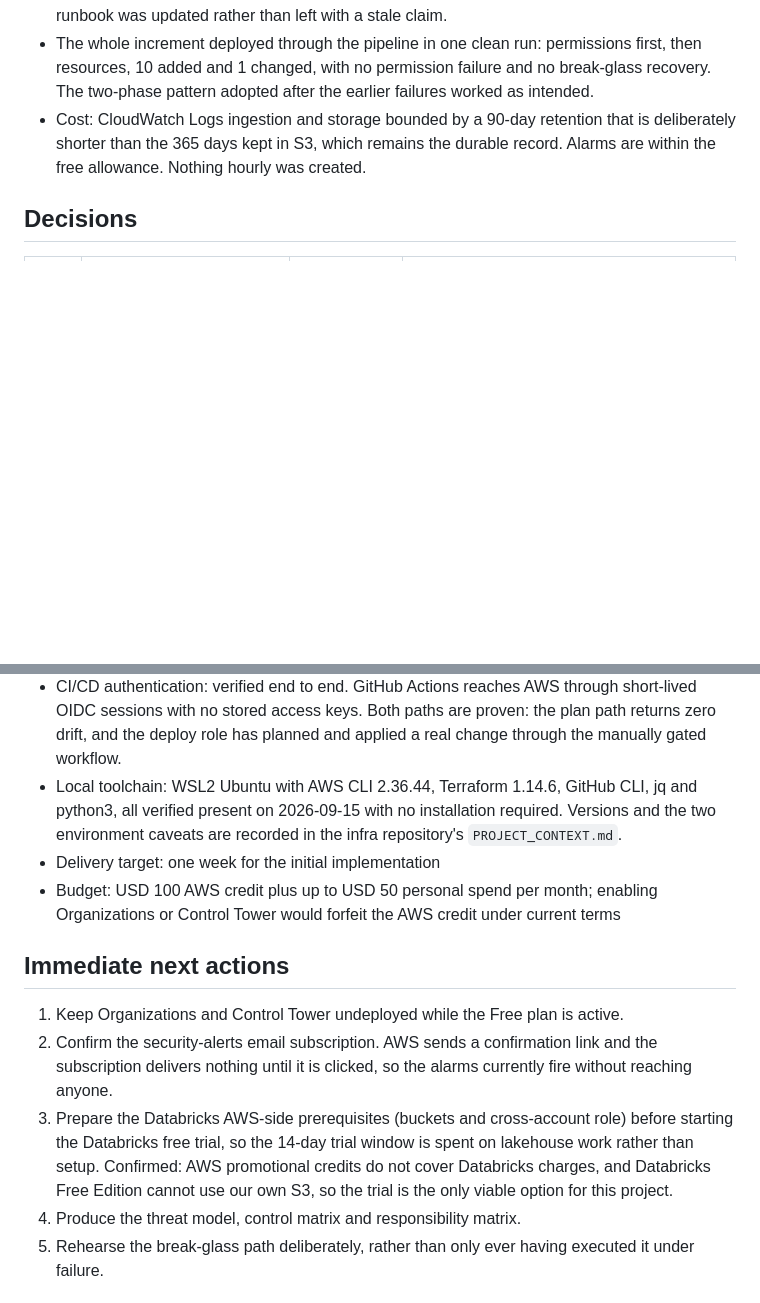
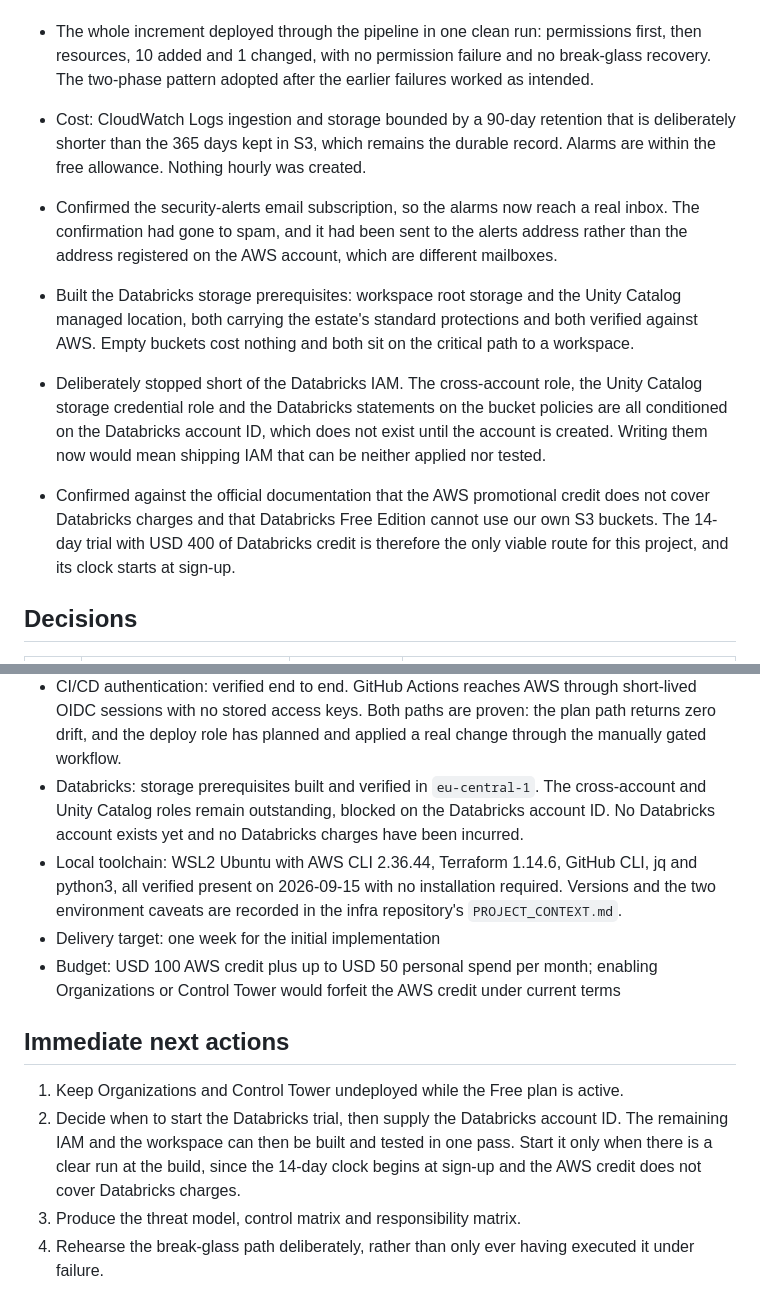
Before and after one commit to kheuchi/retail-finance-platform-control-plane, a Markdown page: PROJECT_CONTEXT.md, 2 parts joined by grey strips. Drawn GitHub-style; blank space fills up the shorter version.

Commit message:
docs: record Databricks storage built and the trial decision
Storage prerequisites are built and verified. The remaining Databricks IAM is
blocked on the account ID, which only exists once the trial starts, so starting
the trial is now a deliberate timing decision rather than a next step.

Co-Authored-By: Claude Opus 5 (1M context) <noreply@anthropic.com>

```diff
--- a/PROJECT_CONTEXT.md
+++ b/PROJECT_CONTEXT.md
@@ -335,6 +335,24 @@ separate repositories and release lifecycles.
   deliberately shorter than the 365 days kept in S3, which remains the durable
   record. Alarms are within the free allowance. Nothing hourly was created.
 
+- Confirmed the security-alerts email subscription, so the alarms now reach a real
+  inbox. The confirmation had gone to spam, and it had been sent to the alerts
+  address rather than the address registered on the AWS account, which are different
+  mailboxes.
+- Built the Databricks storage prerequisites: workspace root storage and the Unity
+  Catalog managed location, both carrying the estate's standard protections and both
+  verified against AWS. Empty buckets cost nothing and both sit on the critical path
+  to a workspace.
+- Deliberately stopped short of the Databricks IAM. The cross-account role, the Unity
+  Catalog storage credential role and the Databricks statements on the bucket
+  policies are all conditioned on the Databricks account ID, which does not exist
+  until the account is created. Writing them now would mean shipping IAM that can be
+  neither applied nor tested.
+- Confirmed against the official documentation that the AWS promotional credit does
+  not cover Databricks charges and that Databricks Free Edition cannot use our own S3
+  buckets. The 14-day trial with USD 400 of Databricks credit is therefore the only
+  viable route for this project, and its clock starts at sign-up.
+
 ## Decisions
 
 | ID | Decision | Status | Reason |
@@ -407,6 +425,10 @@ separate repositories and release lifecycles.
   short-lived OIDC sessions with no stored access keys. Both paths are proven: the
   plan path returns zero drift, and the deploy role has planned and applied a real
   change through the manually gated workflow.
+- Databricks: storage prerequisites built and verified in `eu-central-1`. The
+  cross-account and Unity Catalog roles remain outstanding, blocked on the Databricks
+  account ID. No Databricks account exists yet and no Databricks charges have been
+  incurred.
 - Local toolchain: WSL2 Ubuntu with AWS CLI 2.36.44, Terraform 1.14.6, GitHub CLI,
   jq and python3, all verified present on 2026-09-15 with no installation required.
   Versions and the two environment caveats are recorded in the infra repository's
@@ -418,14 +440,10 @@ separate repositories and release lifecycles.
 ## Immediate next actions
 
 1. Keep Organizations and Control Tower undeployed while the Free plan is active.
-2. Confirm the security-alerts email subscription. AWS sends a confirmation link and
-   the subscription delivers nothing until it is clicked, so the alarms currently
-   fire without reaching anyone.
-3. Prepare the Databricks AWS-side prerequisites (buckets and cross-account role)
-   before starting the Databricks free trial, so the 14-day trial window is spent on
-   lakehouse work rather than setup. Confirmed: AWS promotional credits do not cover
-   Databricks charges, and Databricks Free Edition cannot use our own S3, so the
-   trial is the only viable option for this project.
+2. Decide when to start the Databricks trial, then supply the Databricks account ID.
+   The remaining IAM and the workspace can then be built and tested in one pass.
+   Start it only when there is a clear run at the build, since the 14-day clock
+   begins at sign-up and the AWS credit does not cover Databricks charges.
 4. Produce the threat model, control matrix and responsibility matrix.
 5. Rehearse the break-glass path deliberately, rather than only ever having executed
    it under failure.
```
